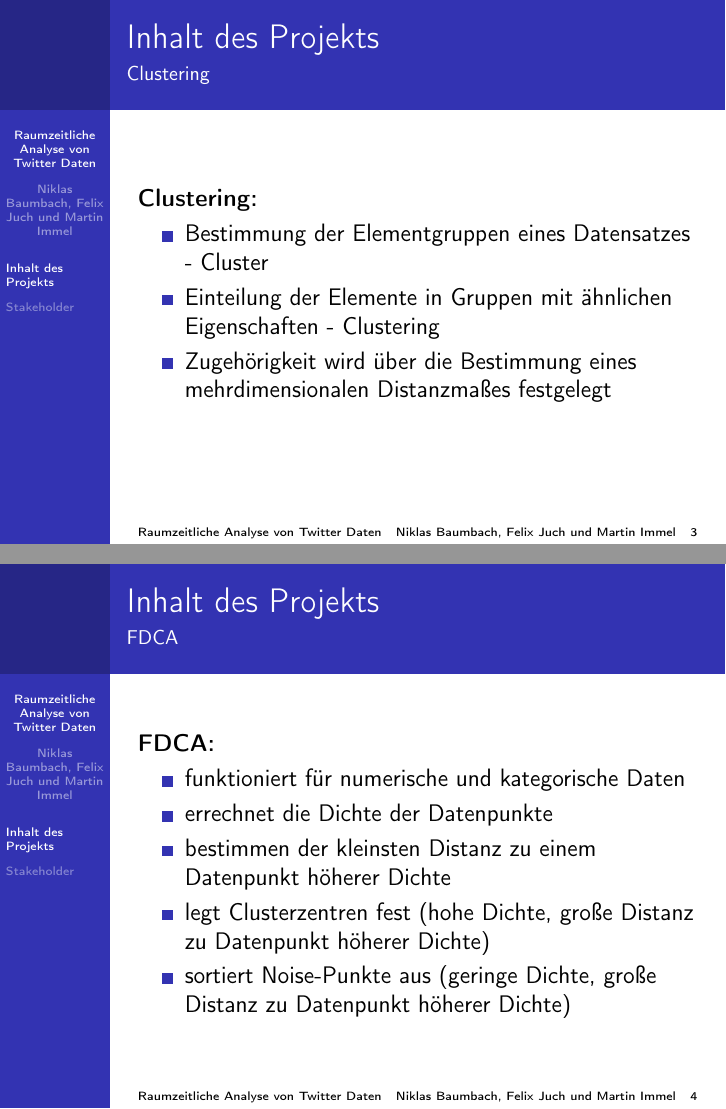
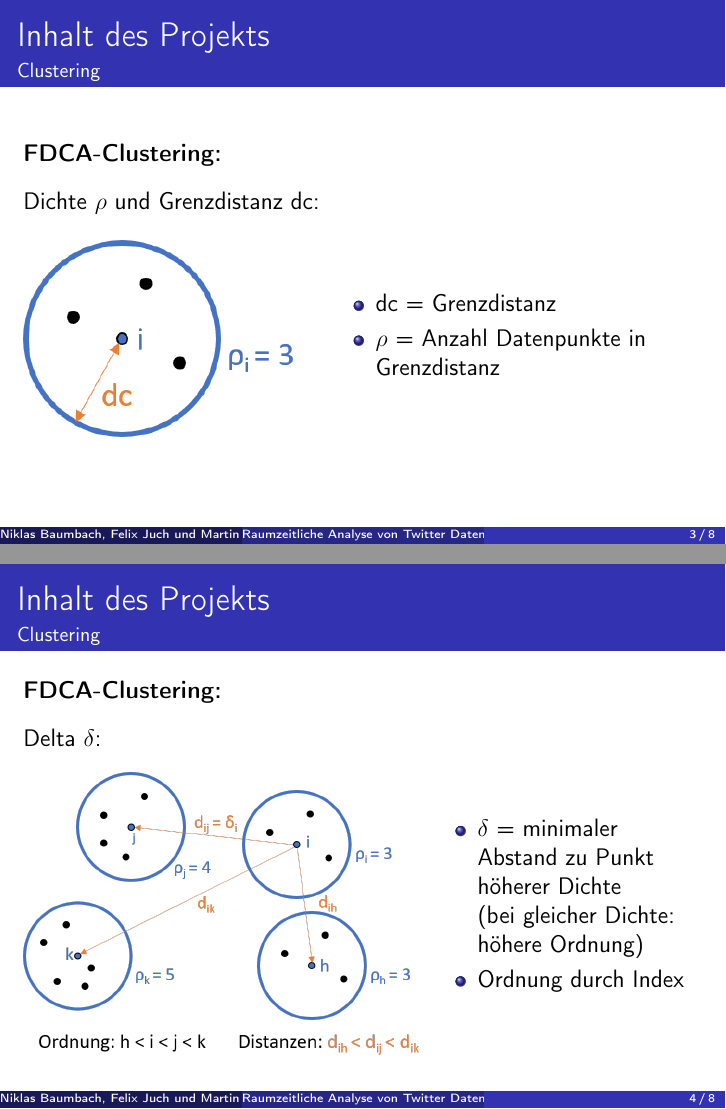
Before and after one commit to kerstenj/swep-ss2019, LaTeX slides (abschlusspraesentation/swep_abschlusspraesentation.tex): pages 3 and 4 of 6 before the commit and pages 3 and 4 of 8 after it, joined at a grey line. Compiled offline with pdfLaTeX.

Commit message:
Abschlusspräsentation Erklärung FDCA

```diff
--- a/abschlusspraesentation/swep_abschlusspraesentation.tex
+++ b/abschlusspraesentation/swep_abschlusspraesentation.tex
@@ -39,8 +39,9 @@
 \graphicspath{{pictures/}}								% picture path
 
 %%%%% presentation theme %%%%%
-\usetheme{Berkeley}
+\usetheme{Madrid}
 \usecolortheme{default}
+
 
 %%%%% presentation logo %%%%%
 %\logo{\includegraphics[height=1.9cm]{picture}}
@@ -92,19 +94,40 @@
 	\begin{frame}{Inhalt des Projekts}{Clustering}
-		\textbf{Clustering:}
-		\begin{itemize}
-			\item Bestimmung der Elementgruppen eines Datensatzes - Cluster
-			\item Einteilung der Elemente in Gruppen mit ähnlichen Eigenschaften - Clustering
-			\item Zugehörigkeit wird über die Bestimmung eines mehrdimensionalen Distanzma\ss es festgelegt
-		\end{itemize}\bigskip
+
+		\textbf{FDCA-Clustering:}
+		\\\bigskip
+		\begin{columns}[c, onlytextwidth]
+			\begin{column}{.45\textwidth}
+				Dichte $\rho$ und Grenzdistanz dc:\\
+				\bigskip
+				\includegraphics[scale=.9]{dc_dichte}
+			\end{column}
+
+			\begin{column}{.55\textwidth}
+				\begin{itemize}
+					\item dc = Grenzdistanz
+					\item $\rho$ = Anzahl Datenpunkte in Grenzdistanz
+				\end{itemize}
+			\end{column}
+		\end{columns}
+
 	\end{frame}
 
-	\begin{frame}{Inhalt des Projekts}{FDCA}
-		\textbf{FDCA:}
+	\begin{frame}{Inhalt des Projekts}{Clustering}
 
-		\begin{itemize}
-			\item funktioniert für numerische und kategorische Daten
-			\item errechnet die Dichte der Datenpunkte
-			\item bestimmen der kleinsten Distanz zu einem Datenpunkt höherer Dichte
-			\item legt Clusterzentren fest (hohe Dichte, gro"se Distanz zu Datenpunkt höherer Dichte)
-			\item sortiert Noise-Punkte aus (geringe Dichte, gro"se Distanz zu Datenpunkt höherer Dichte)
-		\end{itemize}
+		\textbf{FDCA-Clustering:}
+		\\\bigskip
+		\begin{columns}[c, onlytextwidth]
+			\begin{column}{.6\textwidth}
+				Delta $\delta$:\\
+				\bigskip
+				\includegraphics[scale=0.5]{delta}
+			\end{column}
+
+			\begin{column}{.4\textwidth}
+				\begin{itemize}
+					\item $\delta$ = minimaler Abstand zu Punkt höherer Dichte\\
+					(bei gleicher Dichte: höhere Ordnung)
+					\item Ordnung durch Index
+				\end{itemize}
+			\end{column}
+		\end{columns}
```
Also changed, not shown: abschlusspraesentation/pictures/cluster_zuweisung.png, abschlusspraesentation/pictures/dc_dichte.png, abschlusspraesentation/pictures/delta.png (added), abschlusspraesentation/pictures/temp.png (deleted), abschlusspraesentation/swep_abschlusspraesentation.pdf, abschlusspraesentation/swep_abschlusspraesentation.tex (31 more changed lines), 8 other files.
